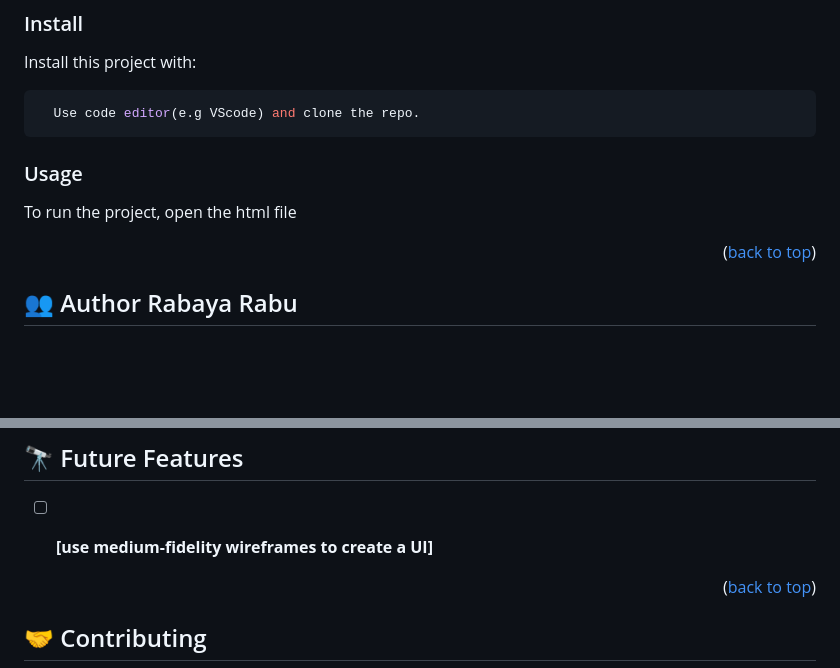
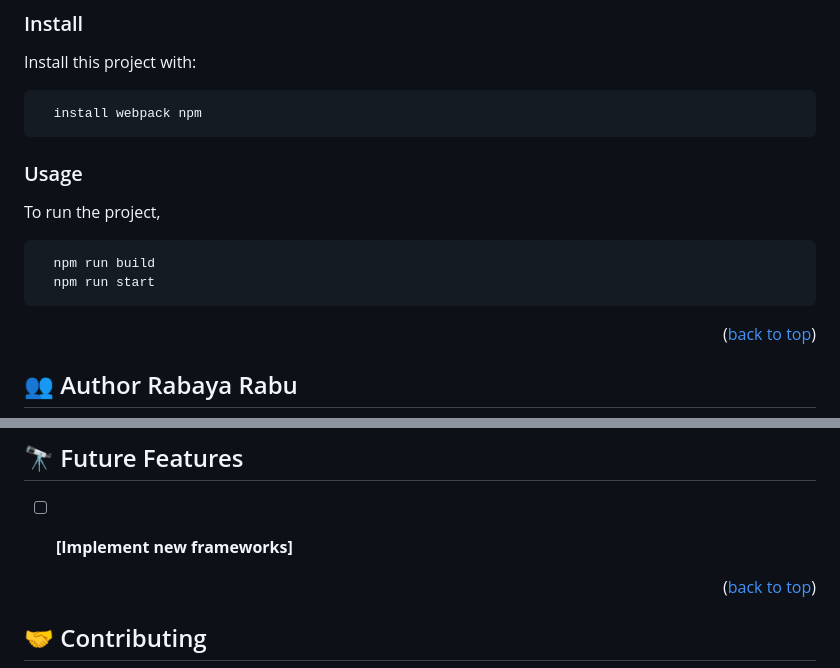
Before and after one commit to rabayarabu/Leaderboard, a Markdown page: README.md, 2 parts joined by grey strips. Drawn GitHub-style; blank space fills up the shorter version.

````diff
--- a/README.md
+++ b/README.md
@@ -92,12 +92,17 @@ Install this project with:
 
 
 ```sh
-  Use code editor(e.g VScode) and clone the repo.
+  install webpack npm
 ```
 
 ### Usage
 
-To run the project, open the html file
+To run the project,
+
+```sh
+  npm run build
+  npm run start
+```
 
 
 <p align="right">(<a href="#readme-top">back to top</a>)</p>
@@ -121,7 +126,7 @@ To run the project, open the html file
 ## 🔭 Future Features <a name="future-features"></a>
 
 
-- [ ] **[use medium-fidelity wireframes to create a UI]**
+- [ ] **[Implement new frameworks]**
 
 
 <p align="right">(<a href="#readme-top">back to top</a>)</p>
````
